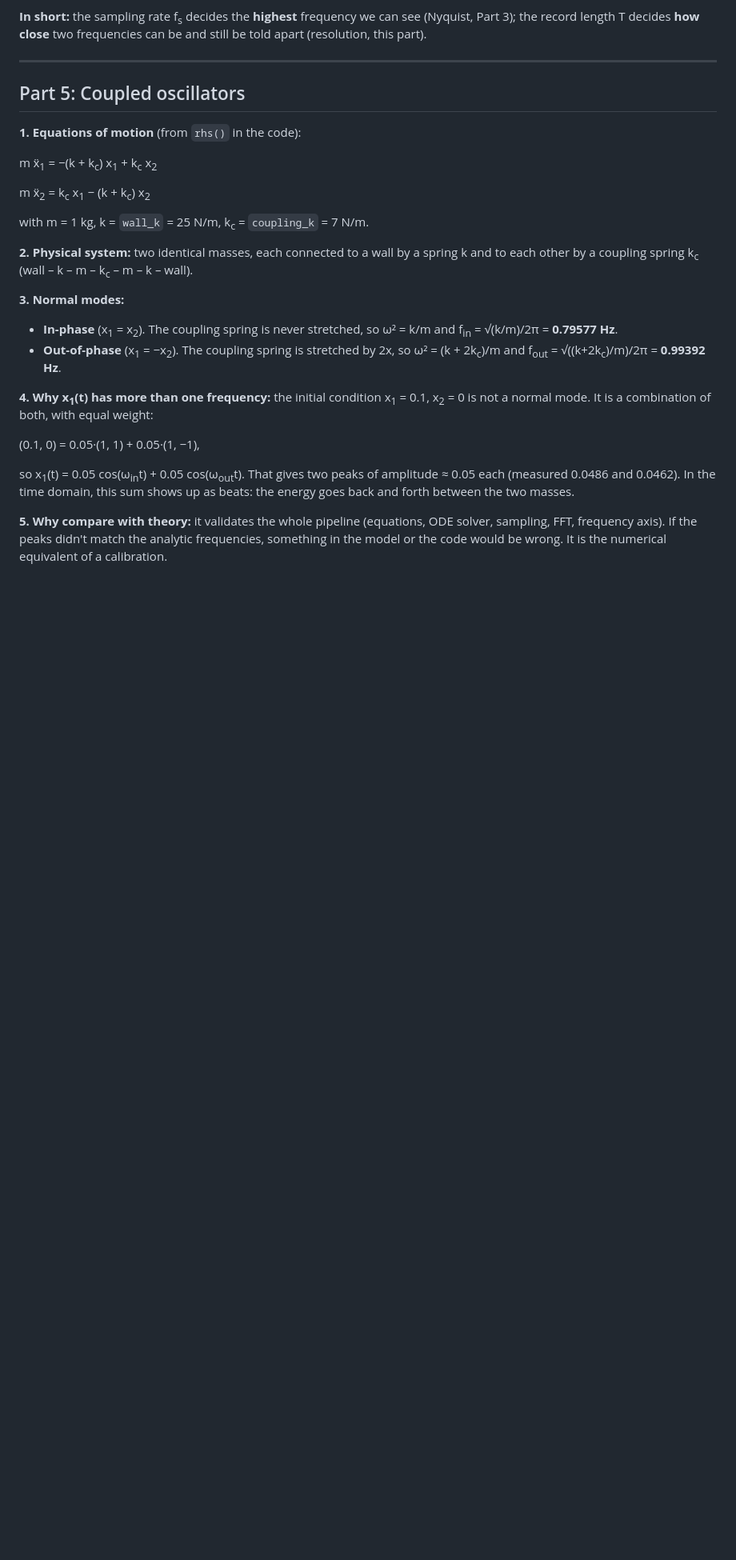
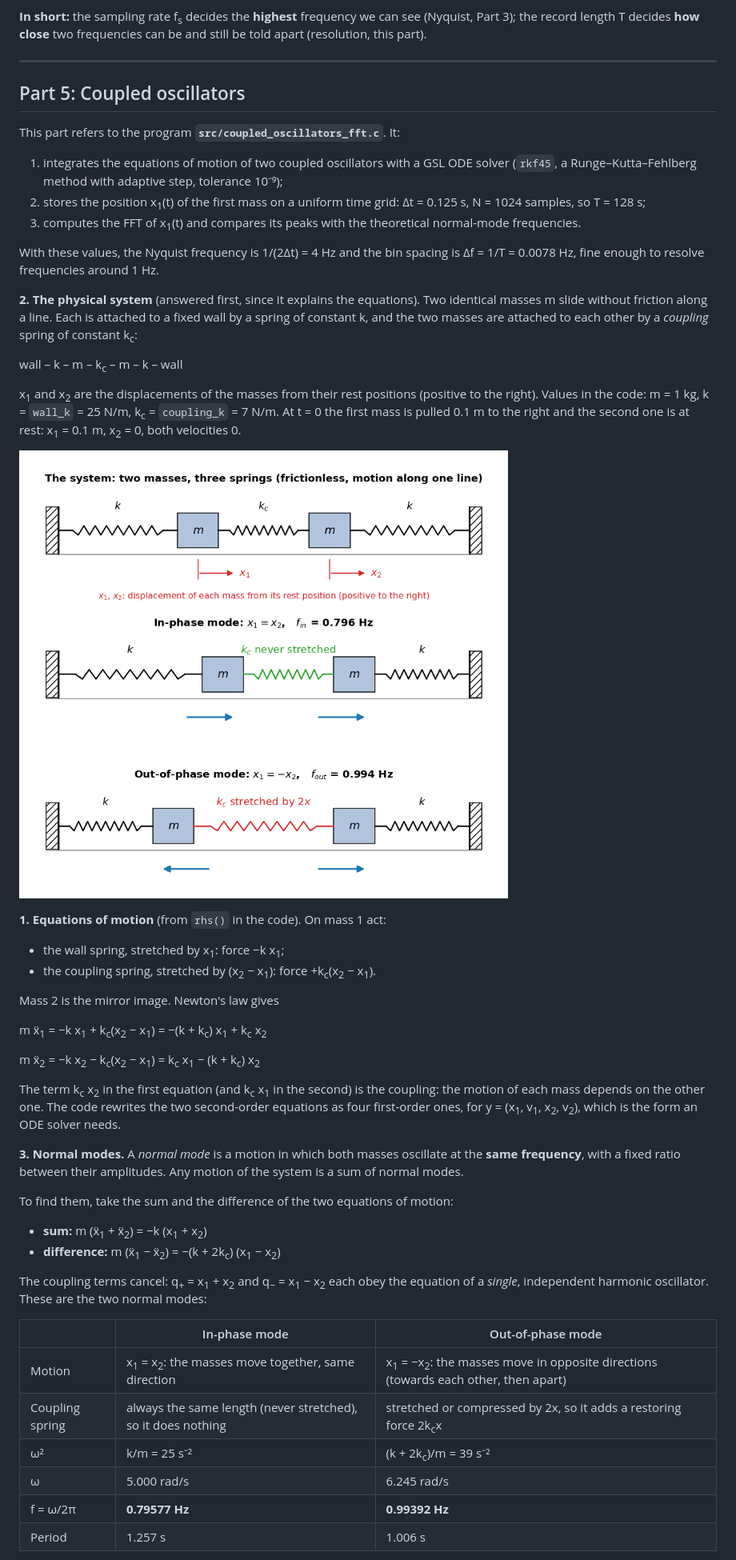
Before and after one commit to AnnaTogni/SC4PS_2425_AnnaTogni, a Markdown page: HomeWork4/README.md, the part around one of its changes. Shown at 80% size. GitHub-like rendering; pictures changed too: HomeWork4/images/coupled_system.png (added); blank space fills up the shorter version.

Commit message:
fixing

```diff
--- a/HomeWork4/README.md
+++ b/HomeWork4/README.md
@@ -169,34 +169,67 @@ be told apart (resolution, this part).
 
 ## Part 5: Coupled oscillators
 
-**1. Equations of motion** (from `rhs()` in the code):
+This part refers to the program **`src/coupled_oscillators_fft.c`**. It:
+1. integrates the equations of motion of two coupled oscillators with a GSL ODE solver
+   (`rkf45`, a Runge–Kutta–Fehlberg method with adaptive step, tolerance 10⁻⁹);
+2. stores the position x<sub>1</sub>(t) of the first mass on a uniform time grid:
+   Δt = 0.125 s, N = 1024 samples, so T = 128 s;
+3. computes the FFT of x<sub>1</sub>(t) and compares its peaks with the theoretical
+   normal-mode frequencies.
 
-m ẍ<sub>1</sub> = −(k + k<sub>c</sub>) x<sub>1</sub> + k<sub>c</sub> x<sub>2</sub>
+With these values, the Nyquist frequency is 1/(2Δt) = 4 Hz and the bin spacing is
+Δf = 1/T = 0.0078 Hz, fine enough to resolve frequencies around 1 Hz.
 
-m ẍ<sub>2</sub> = k<sub>c</sub> x<sub>1</sub> − (k + k<sub>c</sub>) x<sub>2</sub>
+**2. The physical system** (answered first, since it explains the equations).
+Two identical masses m slide without friction along a line. Each is attached to a fixed wall
+by a spring of constant k, and the two masses are attached to each other by a *coupling*
+spring of constant k<sub>c</sub>:
 
-with m = 1 kg, k = `wall_k` = 25 N/m, k<sub>c</sub> = `coupling_k` = 7 N/m.
+wall – k – m – k<sub>c</sub> – m – k – wall
 
-**2. Physical system:** two identical masses, each connected to a wall by a spring k and to
-each other by a coupling spring k<sub>c</sub> (wall – k – m – k<sub>c</sub> – m – k – wall).
+x<sub>1</sub> and x<sub>2</sub> are the displacements of the masses from their rest positions
+(positive to the right). Values in the code: m = 1 kg, k = `wall_k` = 25 N/m,
+k<sub>c</sub> = `coupling_k` = 7 N/m. At t = 0 the first mass is pulled 0.1 m to the right
+and the second one is at rest: x<sub>1</sub> = 0.1 m, x<sub>2</sub> = 0, both velocities 0.
 
-**3. Normal modes:**
-- **In-phase** (x<sub>1</sub> = x<sub>2</sub>). The coupling spring is never stretched, so
-  ω² = k/m and f<sub>in</sub> = √(k/m)/2π = **0.79577 Hz**.
-- **Out-of-phase** (x<sub>1</sub> = −x<sub>2</sub>). The coupling spring is stretched by
-  2x, so ω² = (k + 2k<sub>c</sub>)/m and f<sub>out</sub> = √((k+2k<sub>c</sub>)/m)/2π =
-  **0.99392 Hz**.
+![The system and its two normal modes](images/coupled_system.png)
 
-**4. Why x<sub>1</sub>(t) has more than one frequency:** the initial condition
-x<sub>1</sub> = 0.1, x<sub>2</sub> = 0 is not a normal mode. It is a combination of both, with
-equal weight:
+**1. Equations of motion** (from `rhs()` in the code). On mass 1 act:
+- the wall spring, stretched by x<sub>1</sub>: force −k x<sub>1</sub>;
+- the coupling spring, stretched by (x<sub>2</sub> − x<sub>1</sub>): force
+  +k<sub>c</sub>(x<sub>2</sub> − x<sub>1</sub>).
 
-(0.1, 0) = 0.05·(1, 1) + 0.05·(1, −1),
+Mass 2 is the mirror image. Newton's law gives
 
-so x<sub>1</sub>(t) = 0.05 cos(ω<sub>in</sub>t) + 0.05 cos(ω<sub>out</sub>t). That gives two
-peaks of amplitude ≈ 0.05 each (measured 0.0486 and 0.0462). In the time domain, this sum
-shows up as beats: the energy goes back and forth between the two masses.
+m ẍ<sub>1</sub> = −k x<sub>1</sub> + k<sub>c</sub>(x<sub>2</sub> − x<sub>1</sub>) = −(k + k<sub>c</sub>) x<sub>1</sub> + k<sub>c</sub> x<sub>2</sub>
 
-**5. Why compare with theory:** it validates the whole pipeline (equations, ODE solver,
-sampling, FFT, frequency axis). If the peaks didn't match the analytic frequencies, something
-in the model or the code would be wrong. It is the numerical equivalent of a calibration.
+m ẍ<sub>2</sub> = −k x<sub>2</sub> − k<sub>c</sub>(x<sub>2</sub> − x<sub>1</sub>) = k<sub>c</sub> x<sub>1</sub> − (k + k<sub>c</sub>) x<sub>2</sub>
+
+The term k<sub>c</sub> x<sub>2</sub> in the first equation (and k<sub>c</sub> x<sub>1</sub> in
+the second) is the coupling: the motion of each mass depends on the other one. The code
+rewrites the two second-order equations as four first-order ones, for
+y = (x<sub>1</sub>, v<sub>1</sub>, x<sub>2</sub>, v<sub>2</sub>), which is the form an ODE
+solver needs.
+
+**3. Normal modes.** A *normal mode* is a motion in which both masses oscillate at the **same
+frequency**, with a fixed ratio between their amplitudes. Any motion of the system is a sum of
+normal modes.
+
+To find them, take the sum and the difference of the two equations of motion:
+
+- **sum:** m (ẍ<sub>1</sub> + ẍ<sub>2</sub>) = −k (x<sub>1</sub> + x<sub>2</sub>)
+- **difference:** m (ẍ<sub>1</sub> − ẍ<sub>2</sub>) = −(k + 2k<sub>c</sub>) (x<sub>1</sub> − x<sub>2</sub>)
+
+The coupling terms cancel: q<sub>+</sub> = x<sub>1</sub> + x<sub>2</sub> and
+q<sub>−</sub> = x<sub>1</sub> − x<sub>2</sub> each obey the equation of a *single*, independent
+harmonic oscillator. These are the two normal modes:
+
+| | In-phase mode | Out-of-phase mode |
+|---|---|---|
+| Motion | x<sub>1</sub> = x<sub>2</sub>: the masses move together, same direction | x<sub>1</sub> = −x<sub>2</sub>: the masses move in opposite directions (towards each other, then apart) |
+| Coupling spring | always the same length (never stretched), so it does nothing | stretched or compressed by 2x, so it adds a restoring force 2k<sub>c</sub>x |
+| ω² | k/m = 25 s⁻² | (k + 2k<sub>c</sub>)/m = 39 s⁻² |
+| ω | 5.000 rad/s | 6.245 rad/s |
+| f = ω/2π | **0.79577 Hz** | **0.99392 Hz** |
+| Period | 1.257 s | 1.006 s |
+
```
Also changed, not shown: other parts of HomeWork4/README.md (+58 -0 lines), HomeWork4/images/coupled_results.png (added).
